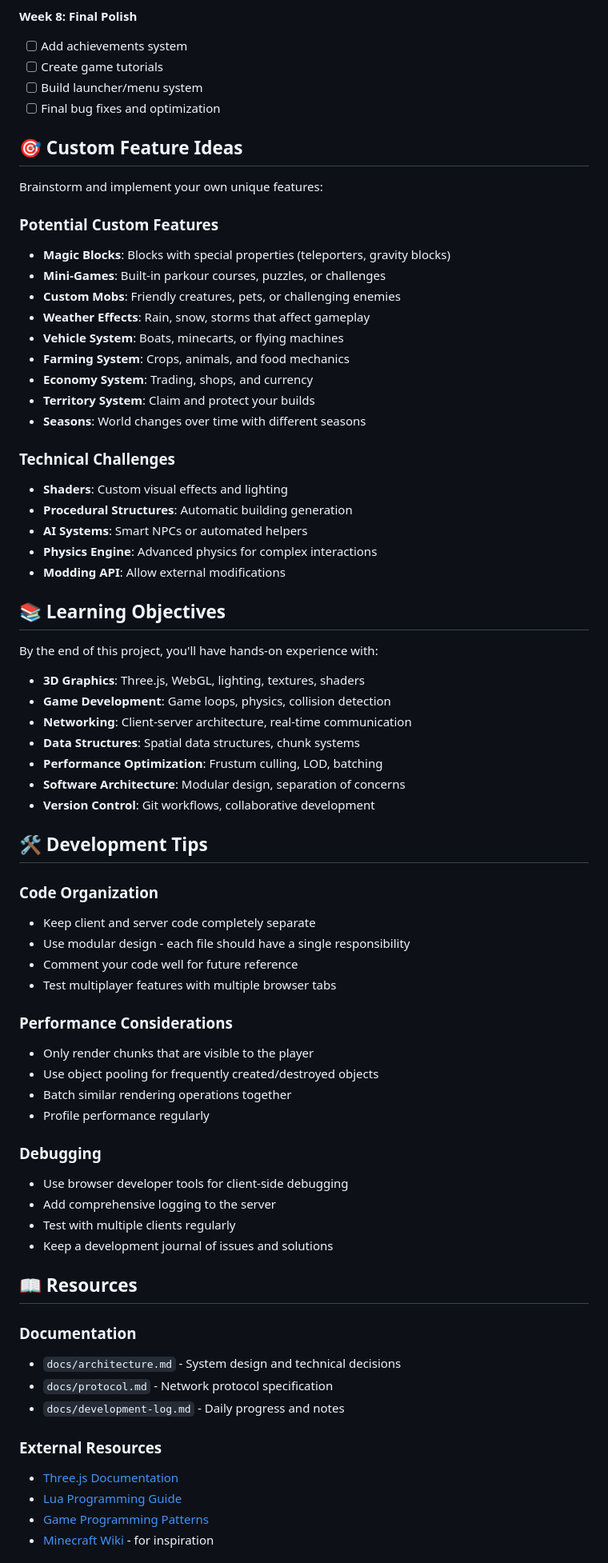
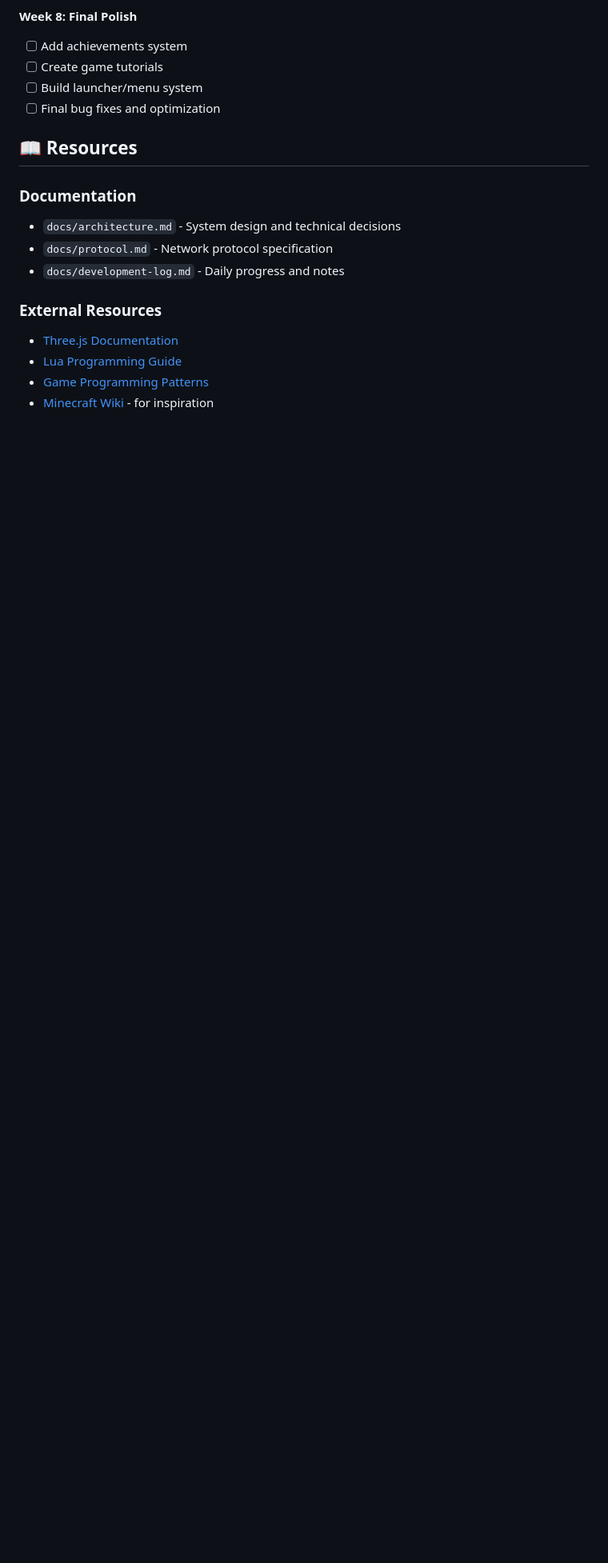
Before and after one commit to ebiwonjumit/evanderVoxel, a Markdown page: README.md, the part around one of its changes. Shown at 80% size. Drawn GitHub-style; blank space fills up the shorter version.

```diff
--- a/README.md
+++ b/README.md
@@ -139,7 +139,7 @@ voxelcraft/
 - [ ] Build launcher/menu system
 - [ ] Final bug fixes and optimization
 
-## 🎯 Custom Feature Ideas
+<!-- ## 🎯 Custom Feature Ideas
 
 Brainstorm and implement your own unique features:
 
@@ -171,27 +171,8 @@ By the end of this project, you'll have hands-on experience with:
 - **Data Structures**: Spatial data structures, chunk systems
 - **Performance Optimization**: Frustum culling, LOD, batching
 - **Software Architecture**: Modular design, separation of concerns
-- **Version Control**: Git workflows, collaborative development
+- **Version Control**: Git workflows, collaborative development -->
 
-## 🛠️ Development Tips
-
-### Code Organization
-- Keep client and server code completely separate
-- Use modular design - each file should have a single responsibility
-- Comment your code well for future reference
-- Test multiplayer features with multiple browser tabs
-
-### Performance Considerations
-- Only render chunks that are visible to the player
-- Use object pooling for frequently created/destroyed objects
-- Batch similar rendering operations together
-- Profile performance regularly
-
-### Debugging
-- Use browser developer tools for client-side debugging
-- Add comprehensive logging to the server
-- Test with multiple clients regularly
-- Keep a development journal of issues and solutions
 
 ## 📖 Resources
 
```
Also changed, not shown: other parts of README.md (+3 -13 lines).
